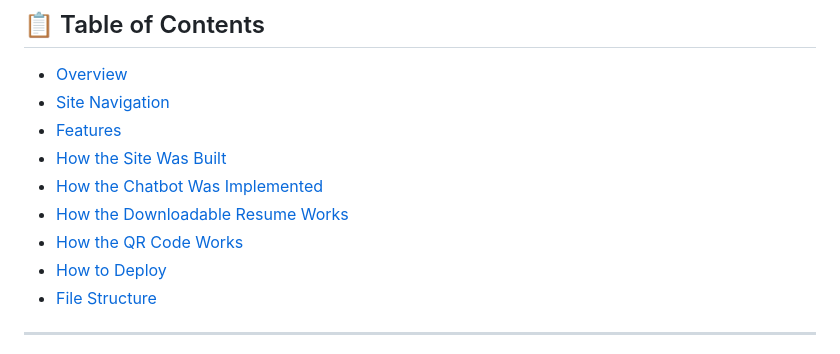
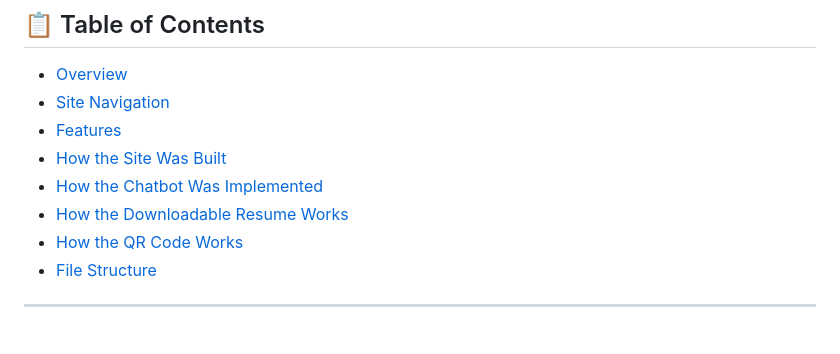
Before and after one commit to Bear123890/Portfolio-Website, a Markdown page: README.md, the part around the change. Rendered like a GitHub page.

```diff
--- a/README.md
+++ b/README.md
@@ -17,7 +17,6 @@
 - [How the Chatbot Was Implemented](#how-the-chatbot-was-implemented)
 - [How the Downloadable Resume Works](#how-the-downloadable-resume-works)
 - [How the QR Code Works](#how-the-qr-code-works)
-- [How to Deploy](#how-to-deploy)
 - [File Structure](#file-structure)
 
 ---
```
